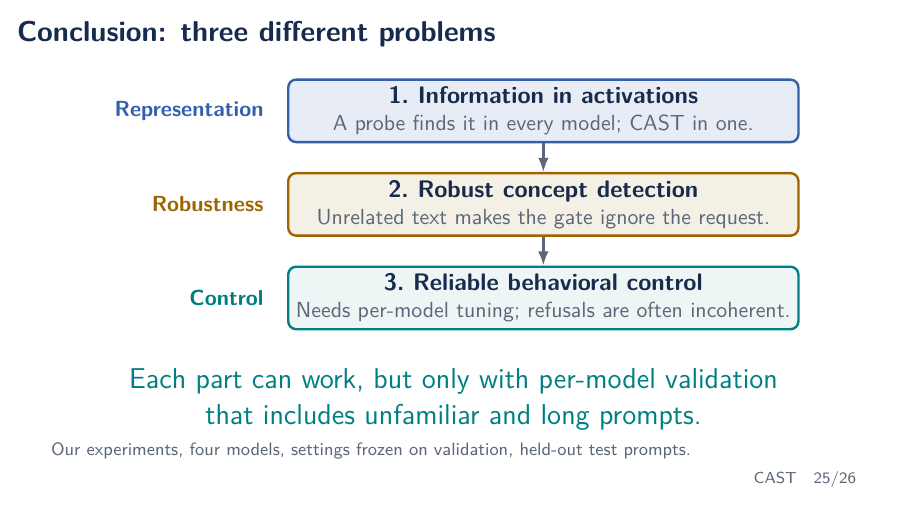
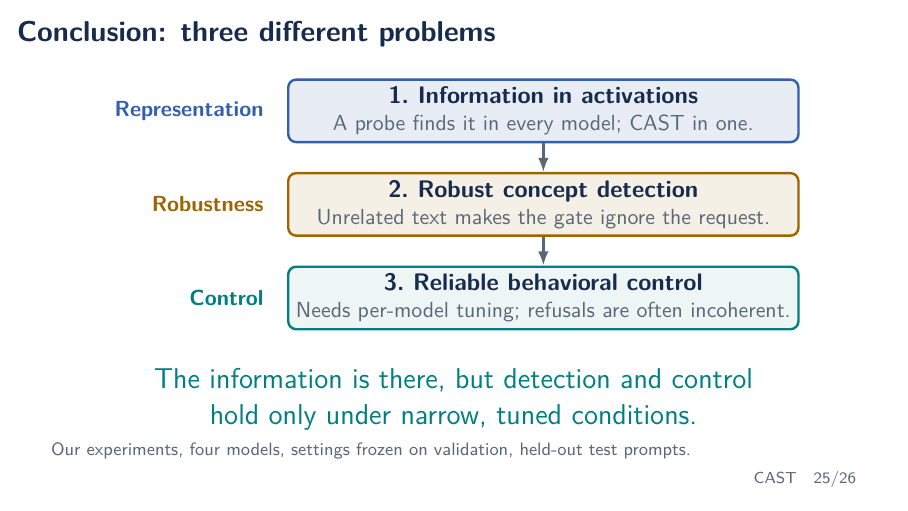
Before and after one commit to NDobricic/CAST-presentation, LaTeX slides (presentation.tex): page 25 of 26. Compiled offline with pdfLaTeX.

Commit message:
Reword conclusion takeaway to match what the results show

```diff
--- a/presentation.tex
+++ b/presentation.tex
@@ -1100,8 +1100,8 @@
     \node[tag,text=accent] at (-4.8,-3.3) {Control};
   \end{tikzpicture}\par
   \vspace{4mm}
-  {\Large\color{accent}Each part can work, but only with per-model
-    validation\\ that includes unfamiliar and long prompts.\par}
+  {\Large\color{accent}The information is there, but detection and
+    control\\ hold only under narrow, tuned conditions.\par}
   \raggedright
   \oursource{four models, settings frozen on validation, held-out test
     prompts}
@@ -1118,9 +1118,10 @@
       of a refusal.}
   \note[item]{Limits: one dataset split with earlier exposure, four 7--9B
       models, refusal only, 50-token replies, model judges.}
-  \note[item]{CAST is an elegant modular design. Each module should be
-      validated on its own, per model, including out-of-distribution and
-      long-context prompts.}
+  \note[item]{Answer to the opening question: finding a direction does not
+      mean we can control behavior. In distribution and with per-model
+      tuning, CAST works on some models; we found no setting that stays
+      reliable once the prompt changes.}
 \end{frame}
 
 \begin{frame}{How we made this deck}
```
Also changed, not shown: presentation.pdf.
